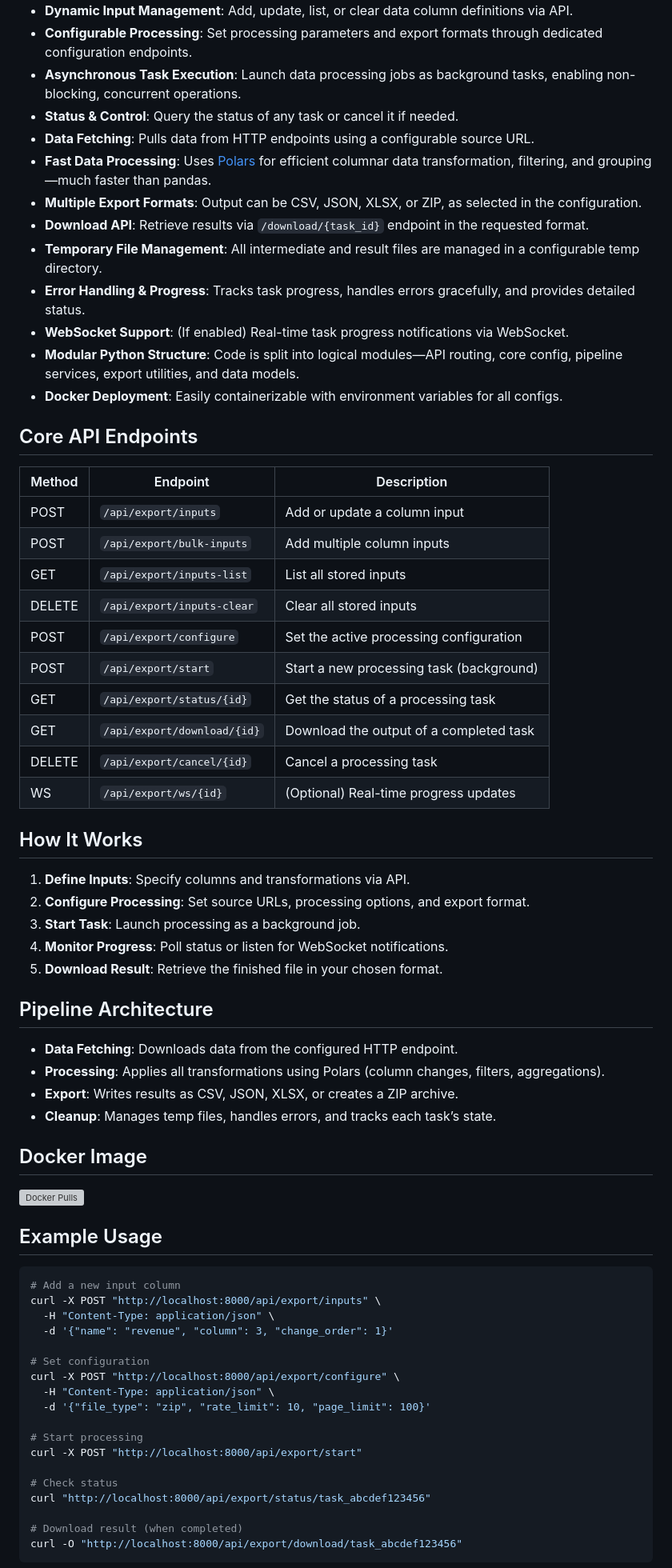
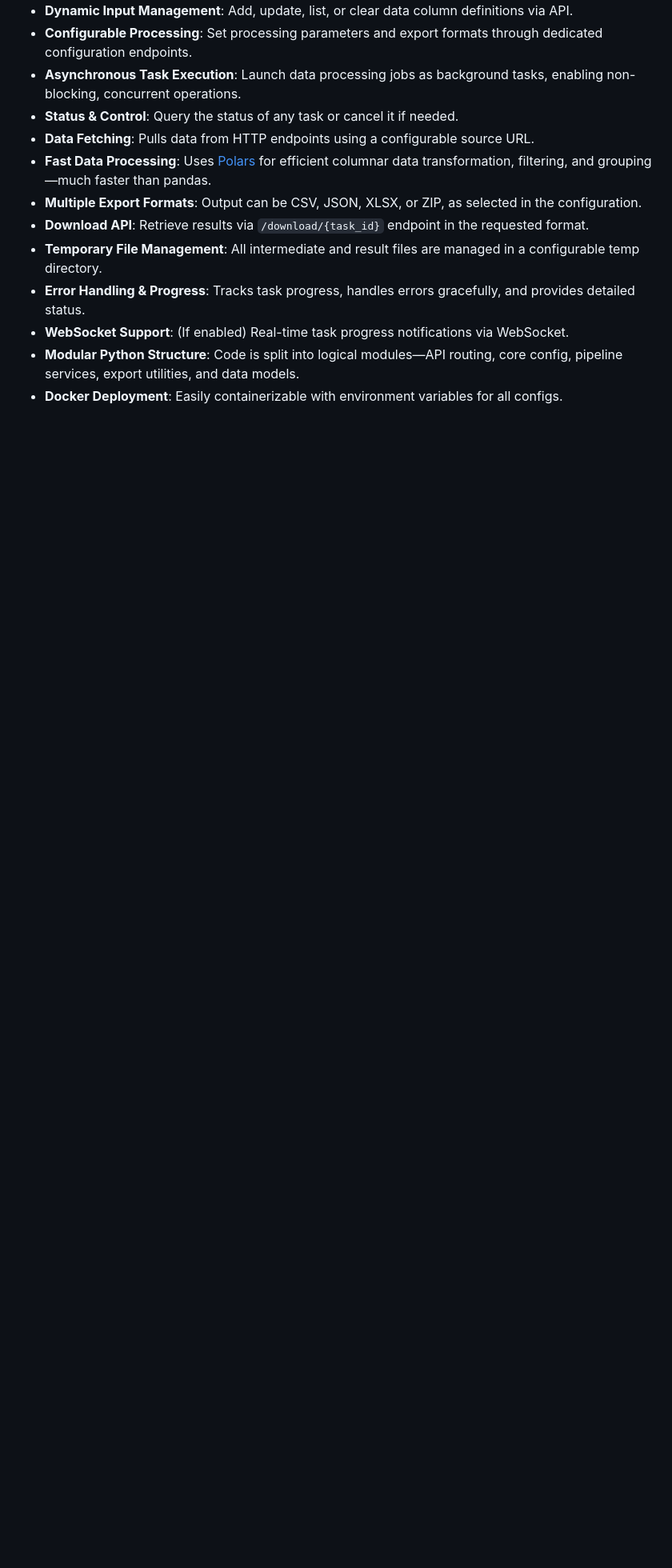
Before and after one commit to AferinEzizov/fetchtozip, a Markdown page: README.md, the part around one of its changes. Shown at 80% size. GitHub-like rendering; blank space fills up the shorter version; grey boxes are pictures that could not be loaded.

````diff
--- a/README.md
+++ b/README.md
@@ -18,60 +18,3 @@
 - **WebSocket Support**: (If enabled) Real-time task progress notifications via WebSocket.
 - **Modular Python Structure**: Code is split into logical modules—API routing, core config, pipeline services, export utilities, and data models.
 - **Docker Deployment**: Easily containerizable with environment variables for all configs.
-
-## Core API Endpoints
-
-| Method | Endpoint                   | Description                              |
-|--------|----------------------------|------------------------------------------|
-| POST   | `/api/export/inputs`       | Add or update a column input             |
-| POST   | `/api/export/bulk-inputs`  | Add multiple column inputs               |
-| GET    | `/api/export/inputs-list`  | List all stored inputs                   |
-| DELETE | `/api/export/inputs-clear` | Clear all stored inputs                  |
-| POST   | `/api/export/configure`    | Set the active processing configuration  |
-| POST   | `/api/export/start`        | Start a new processing task (background) |
-| GET    | `/api/export/status/{id}`  | Get the status of a processing task      |
-| GET    | `/api/export/download/{id}`| Download the output of a completed task  |
-| DELETE | `/api/export/cancel/{id}`  | Cancel a processing task                 |
-| WS     | `/api/export/ws/{id}`      | (Optional) Real-time progress updates    |
-
-## How It Works
-
-1. **Define Inputs**: Specify columns and transformations via API.
-2. **Configure Processing**: Set source URLs, processing options, and export format.
-3. **Start Task**: Launch processing as a background job.
-4. **Monitor Progress**: Poll status or listen for WebSocket notifications.
-5. **Download Result**: Retrieve the finished file in your chosen format.
-
-## Pipeline Architecture
-
-- **Data Fetching**: Downloads data from the configured HTTP endpoint.
-- **Processing**: Applies all transformations using Polars (column changes, filters, aggregations).
-- **Export**: Writes results as CSV, JSON, XLSX, or creates a ZIP archive.
-- **Cleanup**: Manages temp files, handles errors, and tracks each task’s state.
-
-## Docker Image
-[![Docker Pulls](https://img.shields.io/docker/aferin/fetchtozip.svg)](https://hub.docker.com/r/aferin/fetchtozip)
-
-## Example Usage
-
-```bash
-# Add a new input column
-curl -X POST "http://localhost:8000/api/export/inputs" \
-  -H "Content-Type: application/json" \
-  -d '{"name": "revenue", "column": 3, "change_order": 1}'
-
-# Set configuration
-curl -X POST "http://localhost:8000/api/export/configure" \
-  -H "Content-Type: application/json" \
-  -d '{"file_type": "zip", "rate_limit": 10, "page_limit": 100}'
-
-# Start processing
-curl -X POST "http://localhost:8000/api/export/start"
-
-# Check status
-curl "http://localhost:8000/api/export/status/task_abcdef123456"
-
-# Download result (when completed)
-curl -O "http://localhost:8000/api/export/download/task_abcdef123456"
-```
-
````
Also changed, not shown: other parts of README.md (+183 -43 lines).
